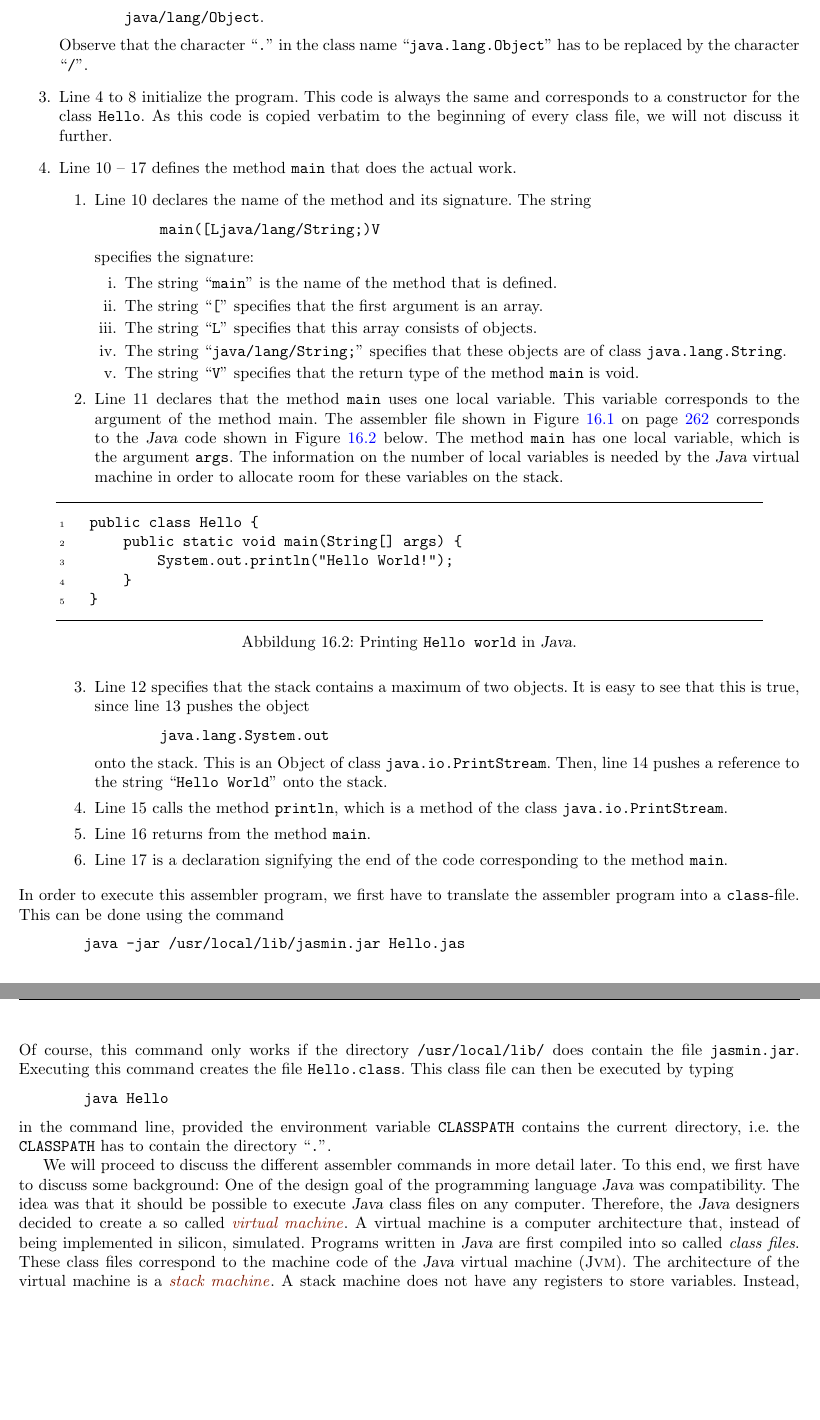
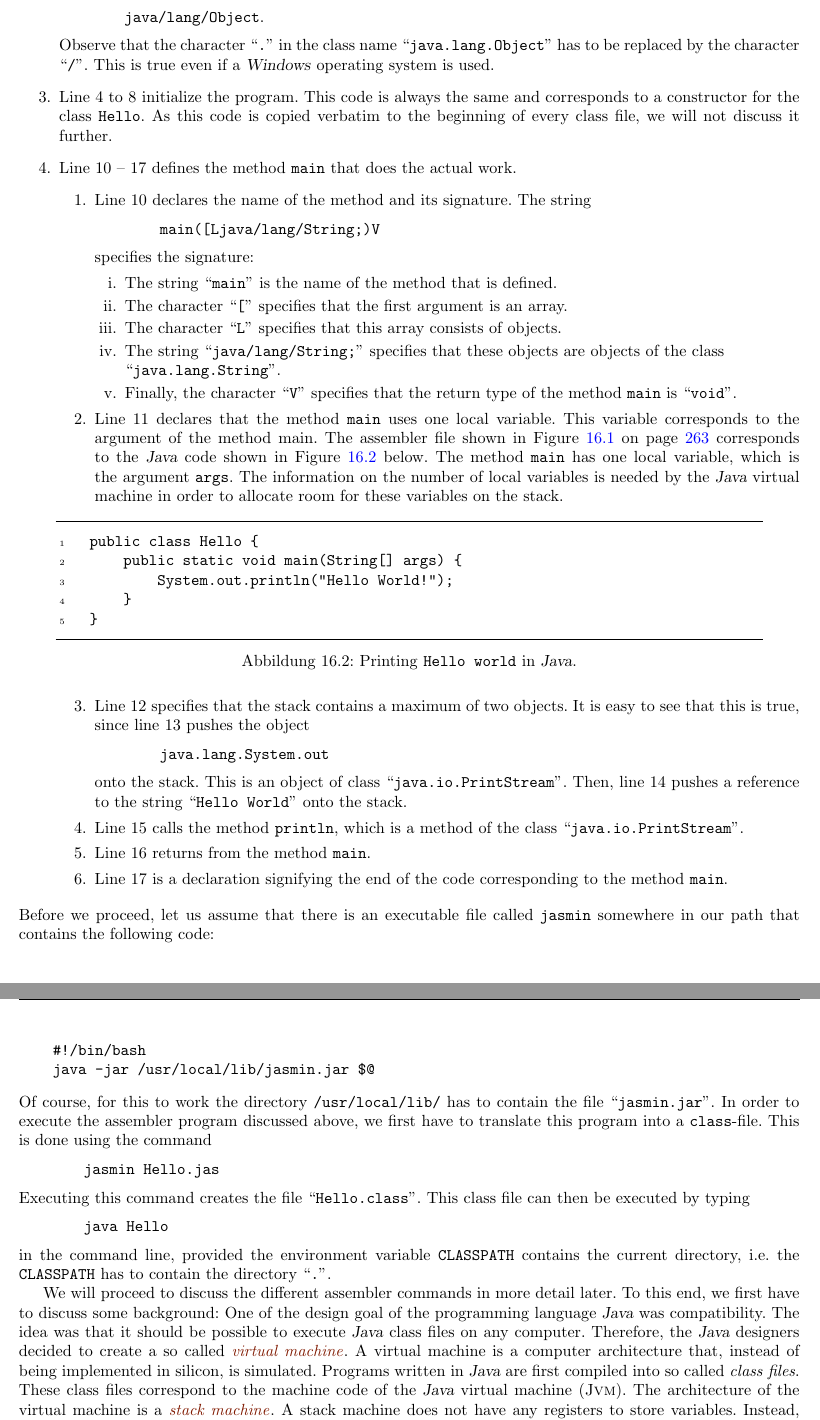
Before and after one commit to karlstroetmann/Formal-Languages, a LaTeX thesis (Lecture-Notes/formal-languages.tex, which reads Lecture-Notes/jasmin.tex): two parts of pages 264 and 265 of 305 before the commit and two parts of pages 265 and 266 of 306 after it, joined at a grey line, cut so that both start at the same text, the shorter picture padded with empty space. Compiled offline with pdfLaTeX; the source files are stored in an older character set and shown here as Unicode.

Commit message:
edited chapter on java assembler

```diff
--- a/Lecture-Notes/formal-languages.tex
+++ b/Lecture-Notes/formal-languages.tex
@@ -172,10 +172,6 @@ can be used to load the current version of these lecture notes from
 \end{minipage}
 }
 
-\includeonly{introduction, regulaere-ausdruecke, jflex, finite-state-machines, minimization,
-             regulaere-sprachen, kontextfreie-sprachen, derivate, antlr, ll, interpreter,
-             grenzen-kontextfrei, earley-parser, shift-reduce-parser, lr-parser, cup, type-checker,
-             jasmin, compiler, compiler-2}
 %\includeonly{jasmin}
 
 \begin{document}
--- a/Lecture-Notes/jasmin.tex
+++ b/Lecture-Notes/jasmin.tex
@@ -72,7 +77,8 @@ string ``\texttt{Hello World!}'' on the standard output stream.  Figure \ref{fig
       \texttt{java/lang/Object}.
       \\[0.2cm]
       Observe that the character ``\texttt{.}'' in the class name ``\texttt{java.lang.Object}''
-      has to be replaced by the character ``\texttt{/}''.
+      has to be replaced by the character ``\texttt{/}''.  This is true even if a \textsl{Windows}
+      operating system is used.
 \item Line 4 to 8 initialize the program.  This code is always the same and corresponds to a
       constructor for the class \texttt{Hello}.  As this code is copied verbatim to the beginning
       of every class file, we will not discuss it further.
@@ -86,12 +92,13 @@ string ``\texttt{Hello World!}'' on the standard output stream.  Figure \ref{fig
         specifies the signature:
         \begin{enumerate}
         \item The string ``\texttt{main}''  is the name of the method that is defined.
-        \item The string ``\texttt{[}'' specifies that the first argument is an array.
-        \item The string ``\texttt{L}'' specifies that this array consists of objects.
-        \item The string ``\texttt{java/lang/String;}'' specifies that these objects are of class
-              \texttt{java.lang.String}.
-        \item The string ``\texttt{V}'' specifies that the return type of the method \texttt{main}
-              is void.
+        \item The character ``\texttt{[}'' specifies that the first argument is an array.
+        \item The character ``\texttt{L}'' specifies that this array consists of objects.
+        \item The string ``\texttt{java/lang/String;}'' specifies that these objects are objects of
+              the class \\
+              ``\texttt{java.lang.String}''.
+        \item Finally, the character ``\texttt{V}'' specifies that the return type of the method \texttt{main}
+              is ``\texttt{void}''.
        \end{enumerate}
   \item Line 11 declares that the method \texttt{main} uses one local variable.  This variable
         corresponds to the argument of the method main.  The assembler file shown in Figure
@@ -129,23 +136,30 @@ string ``\texttt{Hello World!}'' on the standard output stream.  Figure \ref{fig
         \hspace*{1.3cm}
         \texttt{java.lang.System.out}
         \\[0.2cm]
-        onto the stack.  This is an Object of class \texttt{java.io.PrintStream}.
+        onto the stack.  This is an object of class ``\texttt{java.io.PrintStream}''.
         Then, line 14 pushes a reference to the string ``\texttt{Hello World}'' onto the stack.
   \item Line 15 calls the method \texttt{println}, which is a method of the class
-        \texttt{java.io.PrintStream}.
+        ``\texttt{java.io.PrintStream}''.
   \item Line 16 returns from the method \texttt{main}.
   \item Line 17 is a declaration signifying the end of the code corresponding to the method
         \texttt{main}.
   \end{enumerate}
 \end{enumerate}
-In order to execute this assembler program, we first have to translate the assembler program into a
-\texttt{class}-file.  This can be done using the command
+Before we proceed, let us assume that there is an executable file called \texttt{jasmin}
+somewhere in our path that contains the following code:
+\begin{verbatim}
+    #!/bin/bash
+    java -jar /usr/local/lib/jasmin.jar $@
+\end{verbatim}
+Of course, for this to work the directory \texttt{/usr/local/lib/} has to contain the file
+``\texttt{jasmin.jar}''.
+In order to execute the assembler program discussed above, we first have to translate this program into a
+\texttt{class}-file.  This is done using the command
 \\[0.2cm]
 \hspace*{1.3cm}
-\texttt{java -jar /usr/local/lib/jasmin.jar Hello.jas}
+\texttt{jasmin Hello.jas}
 \\[0.2cm]
-Of course, this command only works if the directory \texttt{/usr/local/lib/} does contain the file
-\texttt{jasmin.jar}.  Executing this command creates the file \texttt{Hello.class}.  This class file
+Executing this command creates the file ``\texttt{Hello.class}''.  This class file
 can then be executed by typing
 \\[0.2cm]
 \hspace*{1.3cm}
@@ -160,7 +174,7 @@ first have to discuss some background: One of the design goal of the programming
 that it should be possible to execute \textsl{Java} class files on any computer.  Therefore, the
 \textsl{Java} designers decided to create a so called
 \href{http://en.wikipedia.org/wiki/Virtual_machine}{\emph{virtual machine}}.  A virtual machine is
-a computer architecture that, instead of being implemented in silicon, simulated.
+a computer architecture that, instead of being implemented in silicon, is simulated.
 Programs written in \textsl{Java} are first compiled into so called \emph{class files}.  These class
 files correspond to the machine code of the \textsl{Java} virtual machine (\textsc{Jvm}).
 The architecture of the virtual machine is a
```
Also changed, not shown: Lecture-Notes/cup.tex (+7 -2 lines), Lecture-Notes/jasmin.tex (36 more changed lines), 3 other files.
